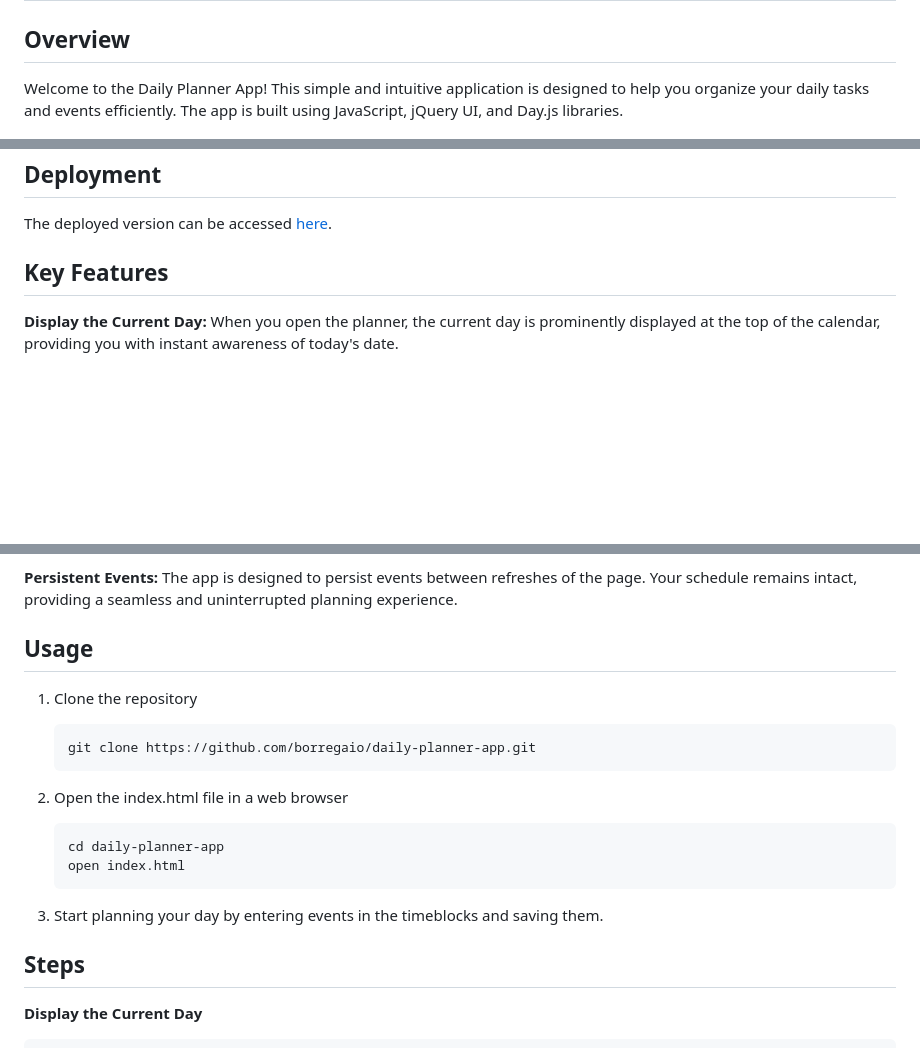
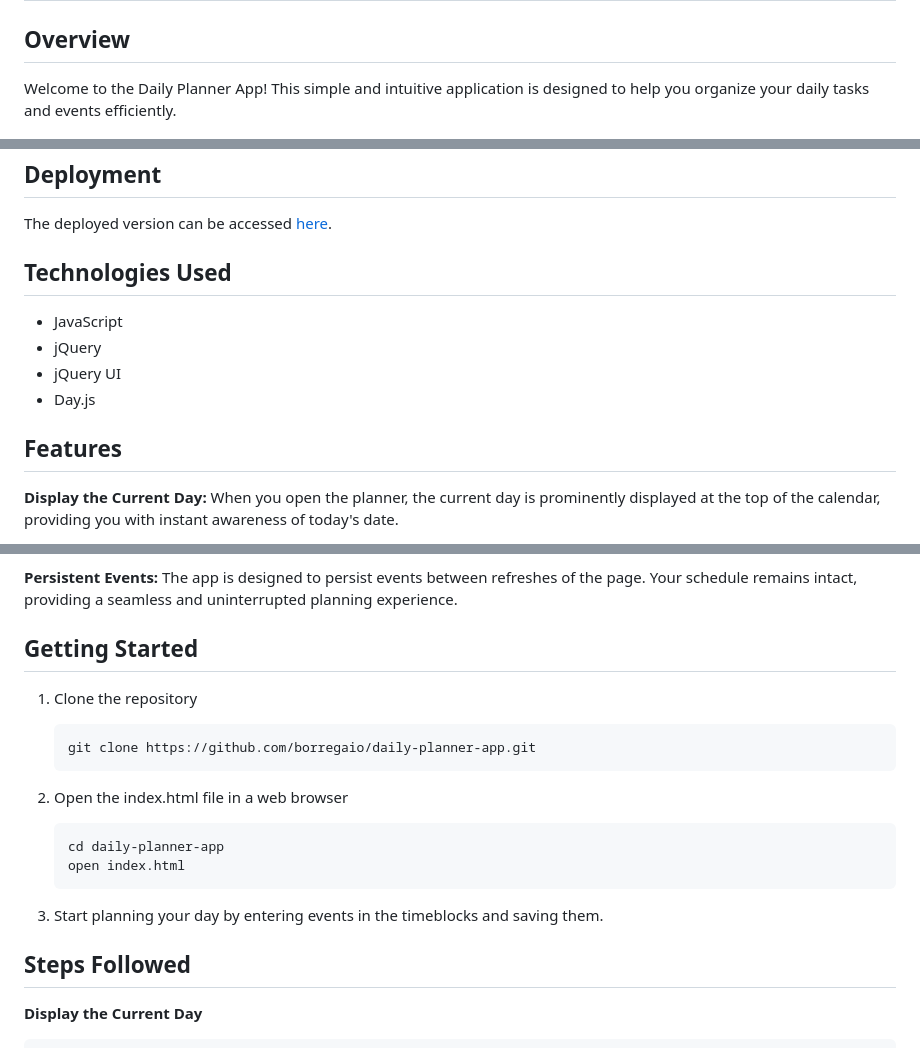
Before and after one commit to borregaio/daily-planner-app, a Markdown page: README.md, 3 parts joined by grey strips. GitHub-like rendering; blank space fills up the shorter version.

Commit message:
added technologies used to README file

````diff
--- a/README.md
+++ b/README.md
@@ -2,7 +2,7 @@
 
 ## Overview
 
-Welcome to the Daily Planner App! This simple and intuitive application is designed to help you organize your daily tasks and events efficiently. The app is built using JavaScript, jQuery UI, and Day.js libraries.
+Welcome to the Daily Planner App! This simple and intuitive application is designed to help you organize your daily tasks and events efficiently.
 
 ![Screenshot](./assets/images/screenshot.png)
 
@@ -12,7 +12,14 @@ Welcome to the Daily Planner App! This simple and intuitive application is desig
 The deployed version can be accessed [here](https://borregaio.github.io/daily-planner-app/).
 
 
-## Key Features
+## Technologies Used
+- JavaScript
+- jQuery
+- jQuery UI
+- Day.js
+
+
+## Features
 
 **Display the Current Day:**
 When you open the planner, the current day is prominently displayed at the top of the calendar, providing you with instant awareness of today's date.
@@ -36,7 +43,7 @@ When you've entered your event, click the save button within the timeblock to st
 The app is designed to persist events between refreshes of the page. Your schedule remains intact, providing a seamless and uninterrupted planning experience.
 
 
-## Usage
+## Getting Started
 
 1. Clone the repository
     ```console
@@ -52,7 +59,7 @@ The app is designed to persist events between refreshes of the page. Your schedu
 3. Start planning your day by entering events in the timeblocks and saving them.
 
 
-## Steps
+## Steps Followed
 
 **Display the Current Day**
 ```javascript
````
